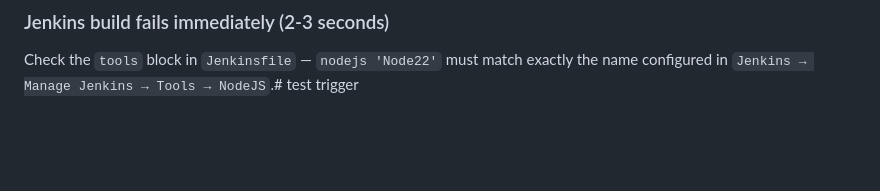
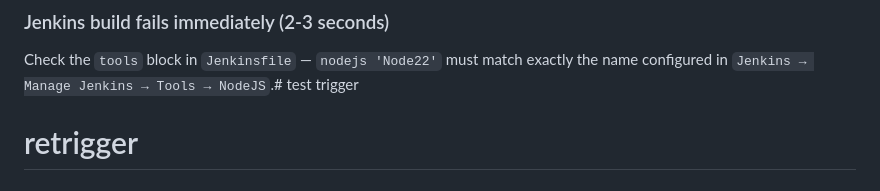
Before and after one commit to akashrn1801/kylas-playwright-framework, a Markdown page: README.md, the part around the change. Drawn GitHub-style; blank space fills up the shorter version.

Commit message:
test: retrigger full pipeline

```diff
--- a/README.md
+++ b/README.md
@@ -567,3 +567,4 @@ Fixed — `config.ts` only validates the active environment at startup.
 
 Check the `tools` block in `Jenkinsfile` — `nodejs 'Node22'` must match
 exactly the name configured in `Jenkins → Manage Jenkins → Tools → NodeJS`.# test trigger
+# retrigger
```
